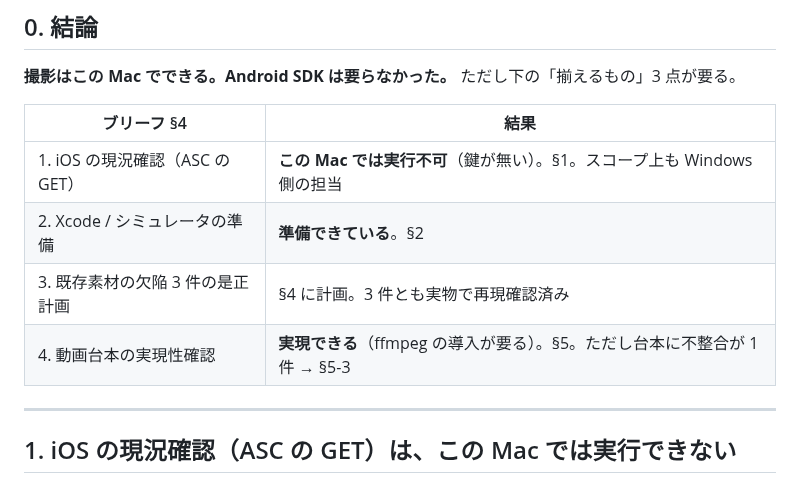
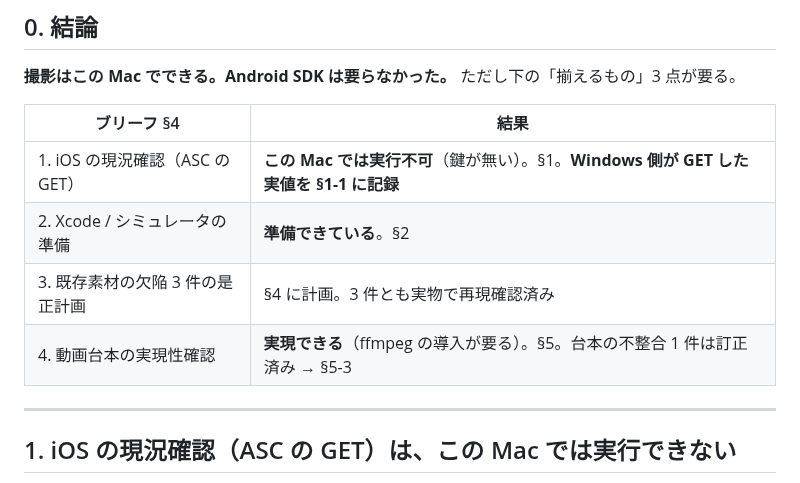
Before and after one commit to keisato848/daidoko, a Markdown page: docs/store/phase2-撮影準備-2026-09-18.md, the part around one of its changes. Drawn GitHub-style.

```diff
--- a/docs/store/phase2-撮影準備-2026-09-18.md
+++ b/docs/store/phase2-撮影準備-2026-09-18.md
@@ -13,12 +13,12 @@
 
 **撮影はこの Mac でできる。Android SDK は要らなかった。** ただし下の「揃えるもの」3 点が要る。
 
-| ブリーフ §4                      | 結果                                                                        |
-| -------------------------------- | --------------------------------------------------------------------------- |
-| 1. iOS の現況確認（ASC の GET）  | **この Mac では実行不可**（鍵が無い）。§1。スコープ上も Windows 側の担当    |
-| 2. Xcode / シミュレータの準備    | **準備できている**。§2                                                      |
-| 3. 既存素材の欠陥 3 件の是正計画 | §4 に計画。3 件とも実物で再現確認済み                                       |
-| 4. 動画台本の実現性確認          | **実現できる**（ffmpeg の導入が要る）。§5。ただし台本に不整合が 1 件 → §5-3 |
+| ブリーフ §4                      | 結果                                                                                   |
+| -------------------------------- | -------------------------------------------------------------------------------------- |
+| 1. iOS の現況確認（ASC の GET）  | **この Mac では実行不可**（鍵が無い）。§1。**Windows 側が GET した実値を §1-1 に記録** |
+| 2. Xcode / シミュレータの準備    | **準備できている**。§2                                                                 |
+| 3. 既存素材の欠陥 3 件の是正計画 | §4 に計画。3 件とも実物で再現確認済み                                                  |
+| 4. 動画台本の実現性確認          | **実現できる**（ffmpeg の導入が要る）。§5。台本の不整合 1 件は訂正済み → §5-3          |
 
 ---
 
```
Also changed, not shown: other parts of docs/store/phase2-撮影準備-2026-09-18.md (+58 -5 lines), docs/store/刷新案-2026-09-17.md (+6 -1 lines).
